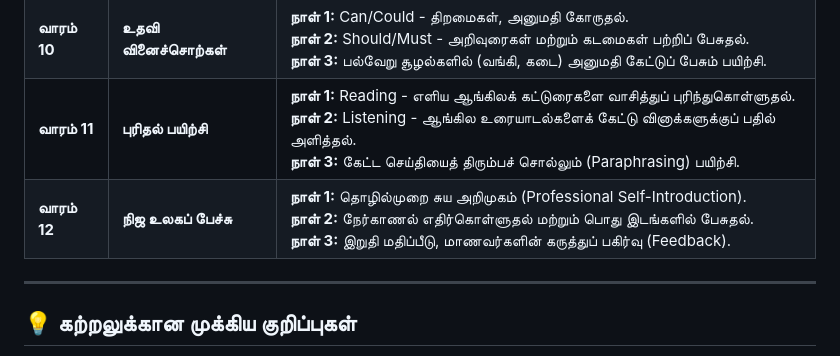
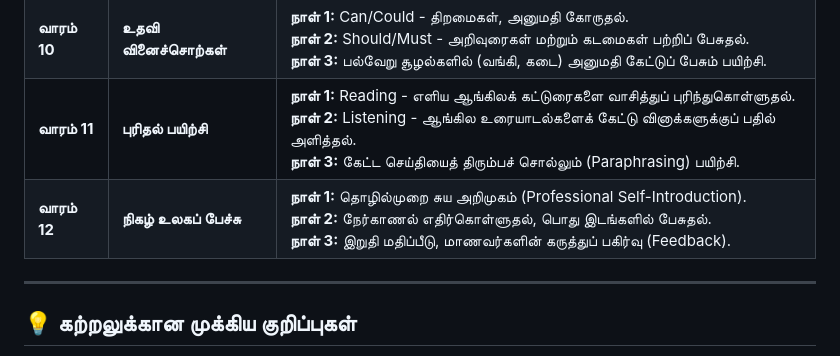
Before and after one commit to neyakkoot/English-Through-Tamil-Basics, a Markdown page: README.md, the part around the change. Rendered like a GitHub page.

Commit message:
Update week 12 topic from 'நிஜ உலகப் பேச்சு' to 'நிகழ் உலகப் பேச்சு'

```diff
--- a/README.md
+++ b/README.md
@@ -46,7 +46,7 @@
 | **வாரம் 9** | **இணைப்புச் சொற்கள்** | **நாள் 1:** Prepositions (In, On, At, Under) - இடங்களைக் குறிப்பிடுதல். <br> **நாள் 2:** Conjunctions (And, But, Because) - வாக்கியங்களை இணைத்துப் பேசுதல். <br> **நாள் 3:** ஒரு தலைப்பைப் பற்றித் தடையின்றி 2 நிமிடங்கள் பேசும் பயிற்சி. |
 | **வாரம் 10** | **உதவி வினைச்சொற்கள்** | **நாள் 1:** Can/Could - திறமைகள், அனுமதி கோருதல். <br> **நாள் 2:** Should/Must - அறிவுரைகள் மற்றும் கடமைகள் பற்றிப் பேசுதல். <br> **நாள் 3:** பல்வேறு சூழல்களில் (வங்கி, கடை) அனுமதி கேட்டுப் பேசும் பயிற்சி. |
 | **வாரம் 11** | **புரிதல் பயிற்சி** | **நாள் 1:** Reading - எளிய ஆங்கிலக் கட்டுரைகளை வாசித்துப் புரிந்துகொள்ளுதல். <br> **நாள் 2:** Listening - ஆங்கில உரையாடல்களைக் கேட்டு வினாக்களுக்குப் பதில் அளித்தல். <br> **நாள் 3:** கேட்ட செய்தியைத் திரும்பச் சொல்லும் (Paraphrasing) பயிற்சி. |
-| **வாரம் 12** | **நிஜ உலகப் பேச்சு** | **நாள் 1:** தொழில்முறை சுய அறிமுகம் (Professional Self-Introduction). <br> **நாள் 2:** நேர்காணல் எதிர்கொள்ளுதல் மற்றும் பொது இடங்களில் பேசுதல். <br> **நாள் 3:** இறுதி மதிப்பீடு, மாணவர்களின் கருத்துப் பகிர்வு (Feedback). |
+| **வாரம் 12** | **நிகழ் உலகப் பேச்சு** | **நாள் 1:** தொழில்முறை சுய அறிமுகம் (Professional Self-Introduction). <br> **நாள் 2:** நேர்காணல் எதிர்கொள்ளுதல், பொது இடங்களில் பேசுதல். <br> **நாள் 3:** இறுதி மதிப்பீடு, மாணவர்களின் கருத்துப் பகிர்வு (Feedback). |
 
 ---
 
```
